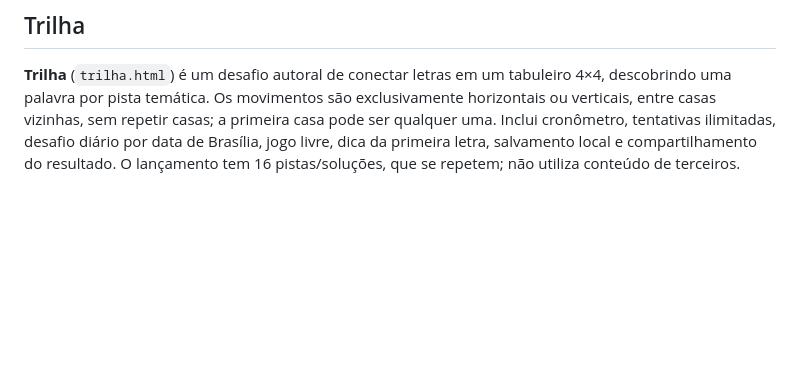
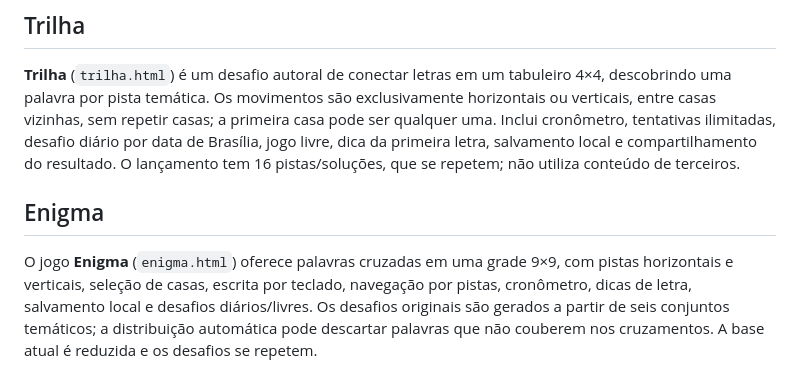
Before and after one commit to paulociano/mare, a Markdown page: README.md, the part around the change. Drawn GitHub-style; blank space fills up the shorter version.

Commit message:
docs: explica Enigma e limites dos puzzles iniciais

```diff
--- a/README.md
+++ b/README.md
@@ -97,3 +97,7 @@ O design system define `assets/backgrounds/{recife,abismo,cardume,corrente,conch
 ## Trilha
 
 **Trilha** (`trilha.html`) é um desafio autoral de conectar letras em um tabuleiro 4×4, descobrindo uma palavra por pista temática. Os movimentos são exclusivamente horizontais ou verticais, entre casas vizinhas, sem repetir casas; a primeira casa pode ser qualquer uma. Inclui cronômetro, tentativas ilimitadas, desafio diário por data de Brasília, jogo livre, dica da primeira letra, salvamento local e compartilhamento do resultado. O lançamento tem 16 pistas/soluções, que se repetem; não utiliza conteúdo de terceiros.
+
+## Enigma
+
+O jogo **Enigma** (`enigma.html`) oferece palavras cruzadas em uma grade 9×9, com pistas horizontais e verticais, seleção de casas, escrita por teclado, navegação por pistas, cronômetro, dicas de letra, salvamento local e desafios diários/livres. Os desafios originais são gerados a partir de seis conjuntos temáticos; a distribuição automática pode descartar palavras que não couberem nos cruzamentos. A base atual é reduzida e os desafios se repetem.
```
